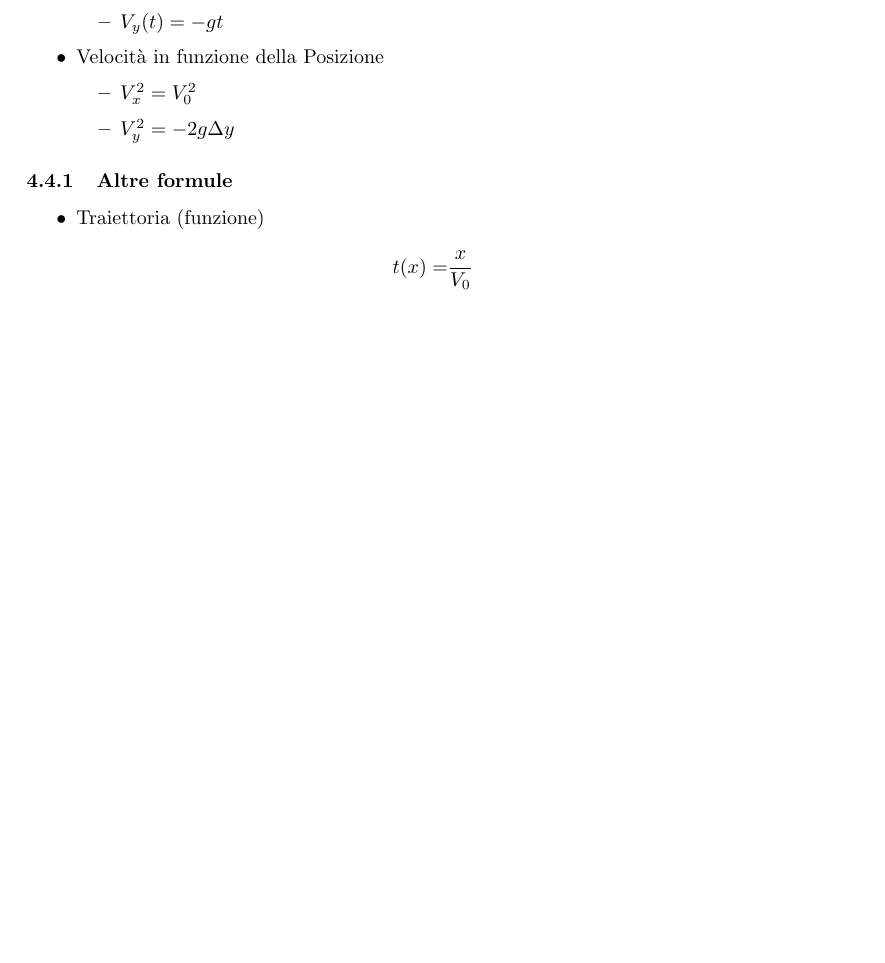
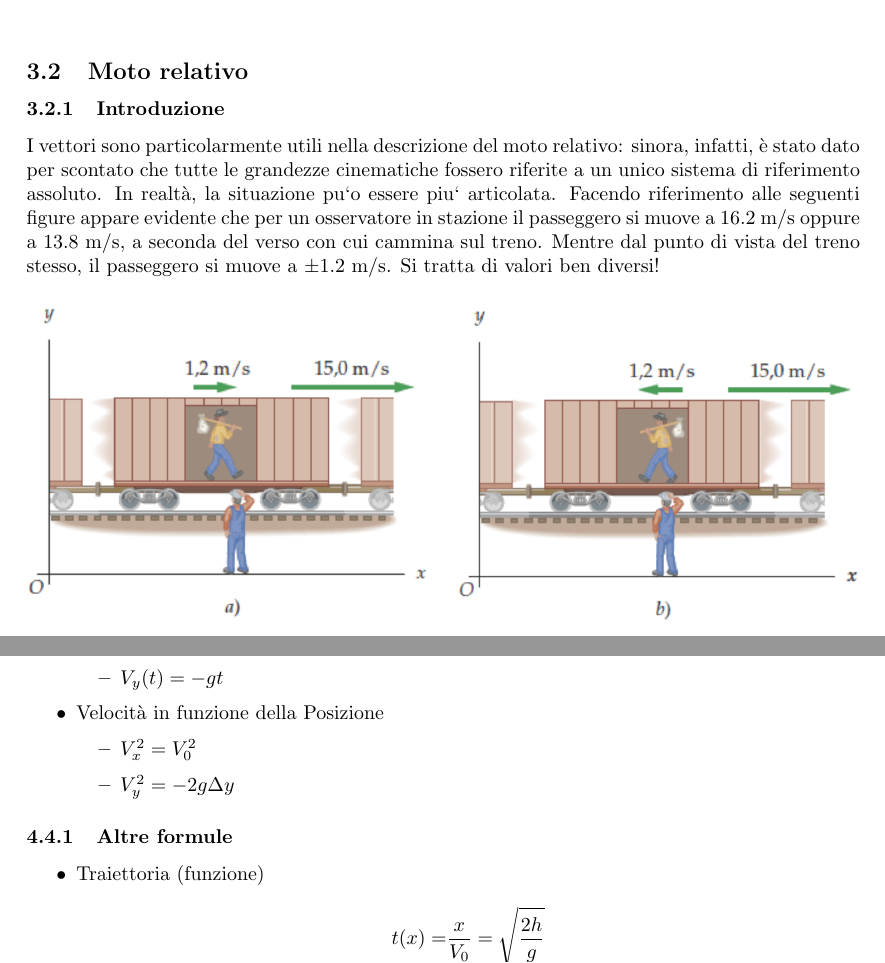
Before and after one commit to giannigrasso/notes, a LaTeX document (source/Fisica/main.tex, which reads source/Fisica/sections/cinematicaBidimensionale.tex, source/Fisica/sections/vettori.tex): part of page 13 of 14 before the commit and two parts of pages 12 and 14 of 15 after it, the two joined at a grey line, cut at the place of the change, the shorter picture padded with empty space. Compiled offline with pdfLaTeX.

Commit message:
Inizio moto relativo e precisazione formula tempo di volo con angolo zero.

```diff
--- a/source/Fisica/sections/cinematicaBidimensionale.tex
+++ b/source/Fisica/sections/cinematicaBidimensionale.tex
@@ -161,7 +161,7 @@ Sostituendo questi valori nelle equazioni del moto troviamo
 \subsubsection{Altre formule}
 \begin{itemize}
     \item Traiettoria (funzione) \begin{align*}
-        t(x) =& \frac{x}{V_0} \\
+        t(x) =& \frac{x}{V_0} = \sqrt{\frac{2h}{g}}\\
         y =& h - \frac{g}{2V_0^2}x^2
     \end{align*}
     \item Punto di atterraggio \begin{align*}
--- a/source/Fisica/sections/vettori.tex
+++ b/source/Fisica/sections/vettori.tex
@@ -134,4 +134,19 @@ Proprietà utili:
 \end{itemize}
 \textbf{Nota:} nel caso dell'accellerazione i vettori puntano verso il centro della circonferenza.
 
+\subsection{Moto relativo}
+\subsubsection{Introduzione}
+I vettori sono particolarmente utili nella descrizione del moto relativo: sinora, infatti, è stato dato per scontato che tutte le grandezze
+cinematiche fossero riferite a un unico sistema di riferimento assoluto. In realtà, la situazione pu`o essere piu` articolata. Facendo
+riferimento alle seguenti figure appare evidente che per un osservatore in stazione il passeggero si muove a 16.2 m/s oppure a 13.8 m/s,
+a seconda del verso con cui cammina sul treno. Mentre dal punto di vista del treno stesso, il passeggero si muove a ±1.2 m/s. Si tratta
+di valori ben diversi!
+\begin{figure}[h]
+    \centering
+    \includegraphics[width=1\textwidth]{images/motoRelativo.png}
+\end{figure}
+% DA FINIRE (VEDI PDF ATTIVITÀ AINCRONA)
+
+
+
 \end{document}
```
Also changed, not shown: source/Fisica/images/motoRelativo.png (added), source/Fisica/main.pdf.
